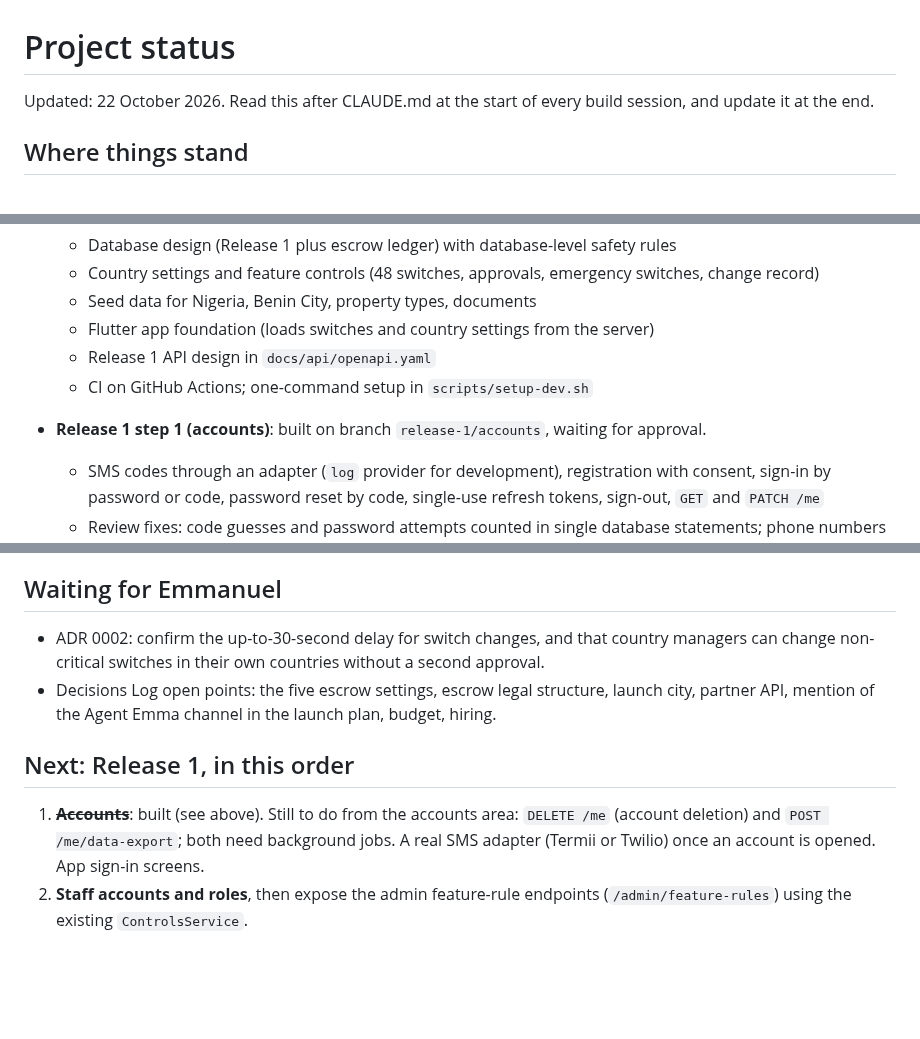
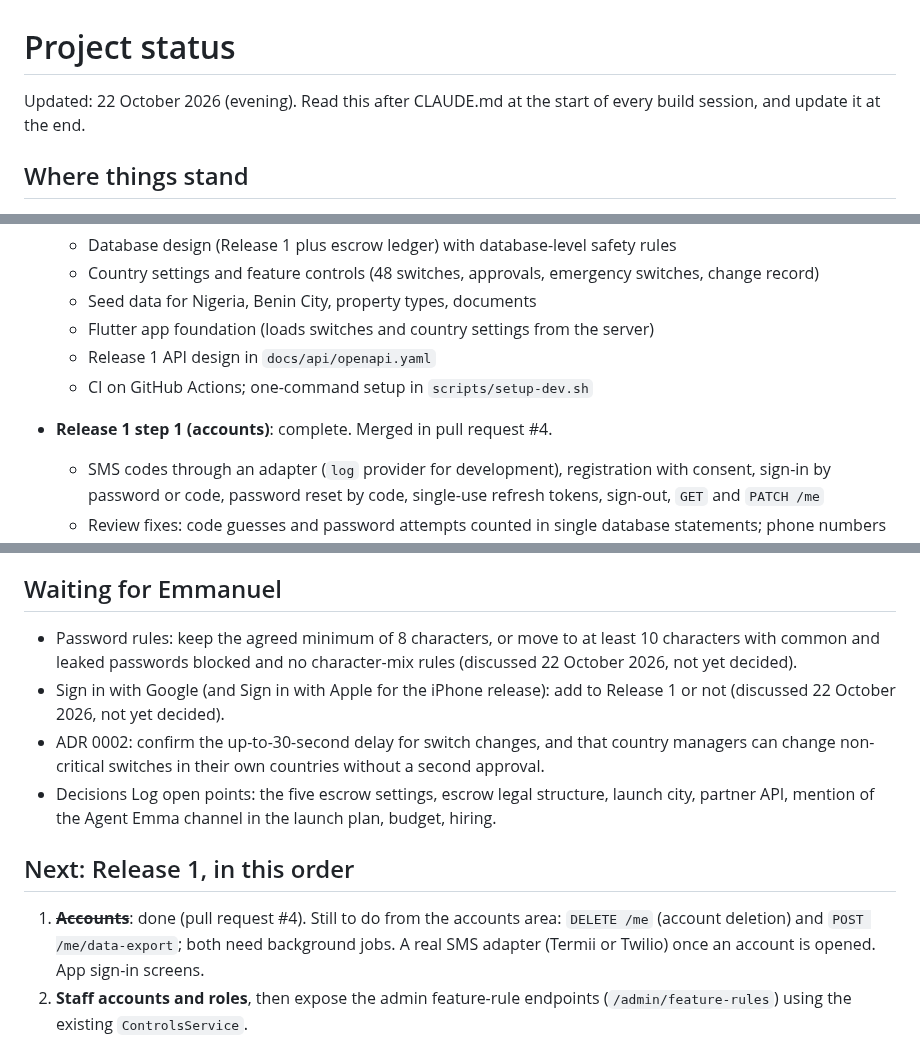
Before and after one commit to projectiles-tech-hub/findhousequick, a Markdown page: docs/STATUS.md, 3 parts joined by grey strips. Rendered like a GitHub page; blank space fills up the shorter version.

```diff
--- a/docs/STATUS.md
+++ b/docs/STATUS.md
@@ -1,6 +1,6 @@
 # Project status
 
-Updated: 22 October 2026. Read this after CLAUDE.md at the start of every build session, and update it at the end.
+Updated: 22 October 2026 (evening). Read this after CLAUDE.md at the start of every build session, and update it at the end.
 
 ## Where things stand
 
@@ -14,7 +14,7 @@ Updated: 22 October 2026. Read this after CLAUDE.md at the start of every build
   - Release 1 API design in `docs/api/openapi.yaml`
   - CI on GitHub Actions; one-command setup in `scripts/setup-dev.sh`
 
-- **Release 1 step 1 (accounts)**: built on branch `release-1/accounts`, waiting for approval.
+- **Release 1 step 1 (accounts)**: complete. Merged in pull request #4.
   - SMS codes through an adapter (`log` provider for development), registration with consent, sign-in by
     password or code, password reset by code, single-use refresh tokens, sign-out, `GET` and `PATCH /me`
   - Review fixes: code guesses and password attempts counted in single database statements; phone numbers
@@ -30,6 +30,10 @@ Updated: 22 October 2026. Read this after CLAUDE.md at the start of every build
 
 ## Waiting for Emmanuel
 
+- Password rules: keep the agreed minimum of 8 characters, or move to at least 10 characters with common and
+  leaked passwords blocked and no character-mix rules (discussed 22 October 2026, not yet decided).
+- Sign in with Google (and Sign in with Apple for the iPhone release): add to Release 1 or not (discussed
+  22 October 2026, not yet decided).
 - ADR 0002: confirm the up-to-30-second delay for switch changes, and that country managers can change
   non-critical switches in their own countries without a second approval.
 - Decisions Log open points: the five escrow settings, escrow legal structure, launch city, partner API,
@@ -37,7 +41,7 @@ Updated: 22 October 2026. Read this after CLAUDE.md at the start of every build
 
 ## Next: Release 1, in this order
 
-1. ~~**Accounts**~~: built (see above). Still to do from the accounts area: `DELETE /me` (account deletion) and
+1. ~~**Accounts**~~: done (pull request #4). Still to do from the accounts area: `DELETE /me` (account deletion) and
    `POST /me/data-export`; both need background jobs. A real SMS adapter (Termii or Twilio) once an account
    is opened. App sign-in screens.
 2. **Staff accounts and roles**, then expose the admin feature-rule endpoints (`/admin/feature-rules`) using
```
Also changed, not shown: CLAUDE.md (+24 -0 lines).
